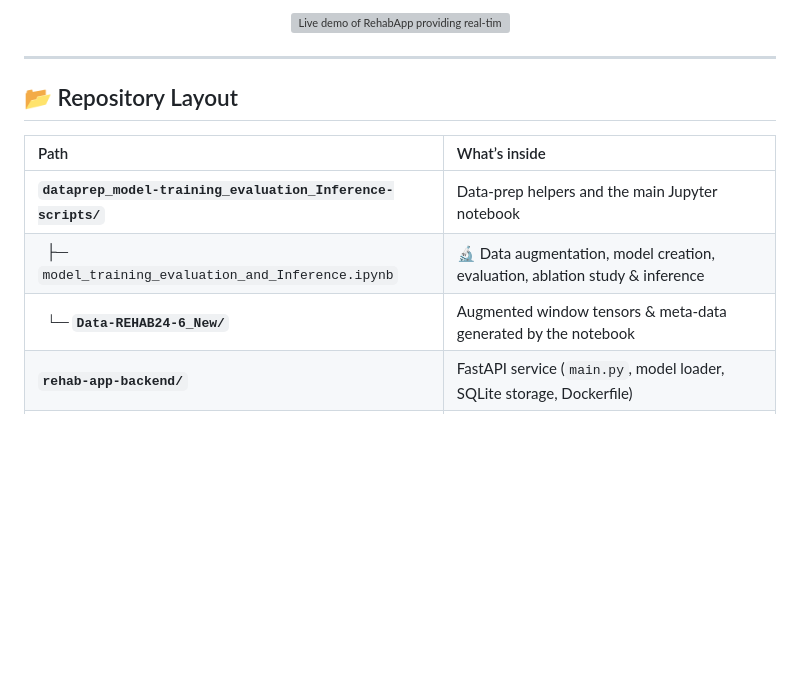
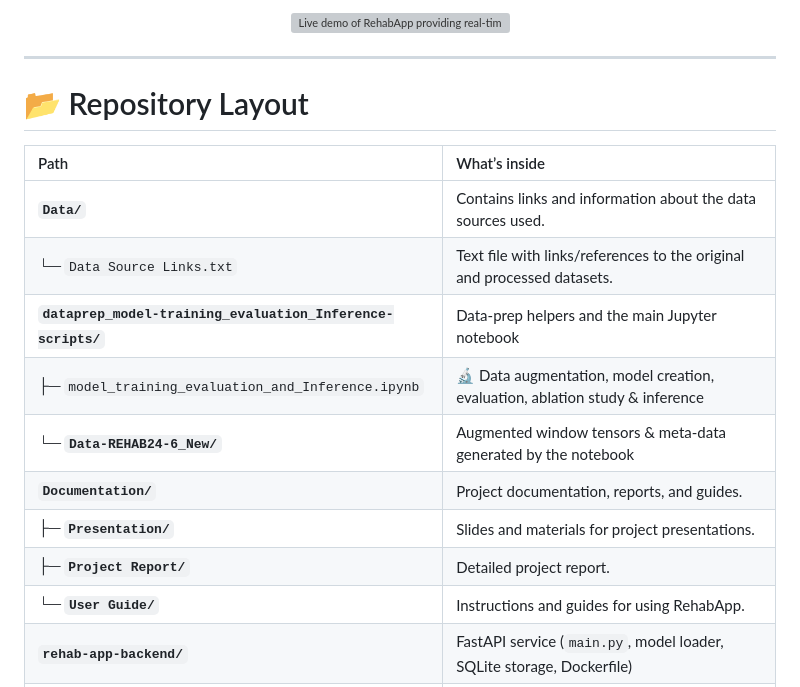
Before and after one commit to IS06-Jithin/RehabApp, a Markdown page: README.md, the part around the change. Drawn GitHub-style; blank space fills up the shorter version; grey boxes are pictures that could not be loaded.

```diff
--- a/README.md
+++ b/README.md
@@ -12,13 +12,19 @@ RehabApp is an end-to-end research prototype that:
 
 ---
 
-## 📂 Repository Layout
+# 📂 Repository Layout
 
 | Path                                                     | What’s inside                                                                  |
 | :------------------------------------------------------- | :----------------------------------------------------------------------------- |
+| **`Data/`**                                              | Contains links and information about the data sources used.                    |
+|   └─ `Data Source Links.txt`                   | Text file with links/references to the original and processed datasets.        |
 | **`dataprep_model-training_evaluation_Inference-scripts/`** | Data-prep helpers and the main Jupyter notebook                                |
-|   ├─ `model_training_evaluation_and_Inference.ipynb` | 🔬 Data augmentation, model creation, evaluation, ablation study & inference |
-|   └─ **`Data-REHAB24-6_New/`**                 | Augmented window tensors & meta-data generated by the notebook                |
+|   ├─ `model_training_evaluation_and_Inference.ipynb` | 🔬 Data augmentation, model creation, evaluation, ablation study & inference |
+|   └─ **`Data-REHAB24-6_New/`**                 | Augmented window tensors & meta-data generated by the notebook                |
+| **`Documentation/`**                                     | Project documentation, reports, and guides.                                    |
+|   ├─ **`Presentation/`**                       | Slides and materials for project presentations.                                |
+|   ├─ **`Project Report/`**                     | Detailed project report.                                                       |
+|   └─ **`User Guide/`**                         | Instructions and guides for using RehabApp.                                    |
 | **`rehab-app-backend/`**                                 | FastAPI service (`main.py`, model loader, SQLite storage, Dockerfile)          |
 | **`rehab-app-frontend/`**                                | React client (pose capture, WebSocket, dashboard UI)                           |
 | **`docker-compose.yml`**                                 | One-shot build & launch for both apps                                          |
```
